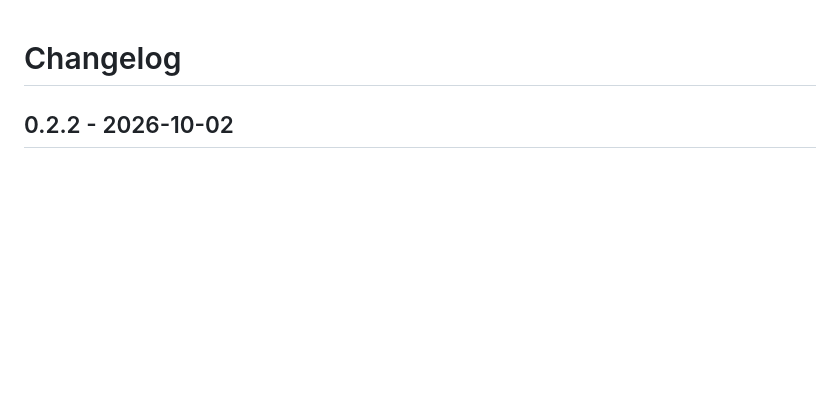
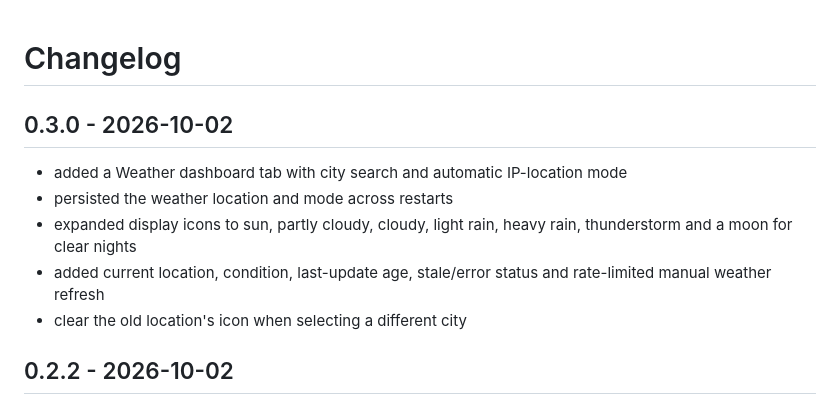
Before and after one commit to LeMec87/sen65-air-monitor, a Markdown page: CHANGELOG.md, the part around the change. Drawn GitHub-style; blank space fills up the shorter version.

```diff
--- a/CHANGELOG.md
+++ b/CHANGELOG.md
@@ -1,4 +1,14 @@
 # Changelog
+
+## 0.3.0 - 2026-10-02
+
+- added a Weather dashboard tab with city search and automatic IP-location mode
+- persisted the weather location and mode across restarts
+- expanded display icons to sun, partly cloudy, cloudy, light rain, heavy rain,
+  thunderstorm and a moon for clear nights
+- added current location, condition, last-update age, stale/error status and
+  rate-limited manual weather refresh
+- clear the old location's icon when selecting a different city
 
 ## 0.2.2 - 2026-10-02
 
```
Also changed, not shown: README.md (+31 -2 lines), docs/display/README.md (+15 -0 lines), docs/weather.md (added, +110 -0 lines), docs/display/weather-icons.png (added), docs/weather-dashboard.jpg (added), 13 other files.
